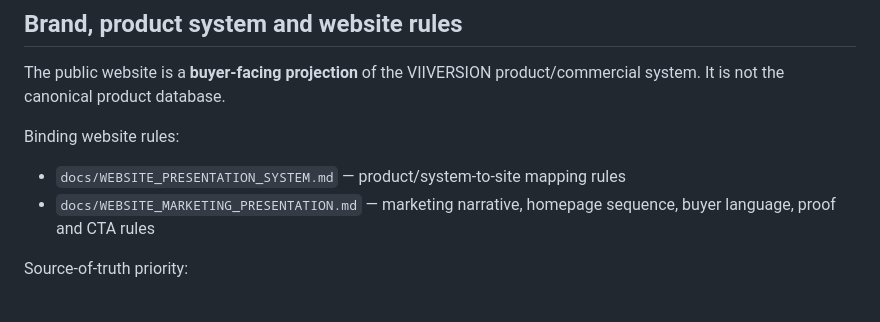
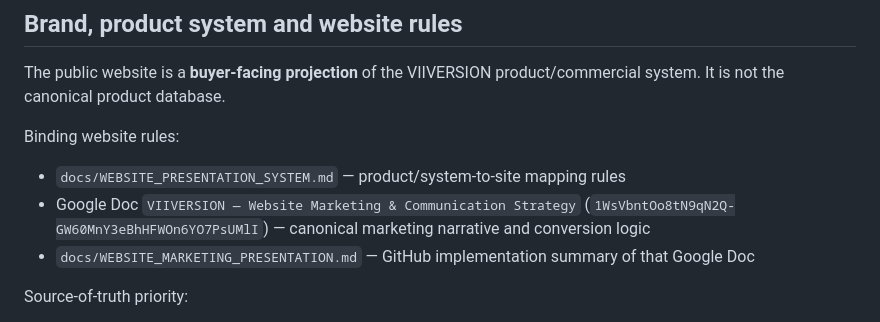
Before and after one commit to mirozdanie6v/viiversion, a Markdown page: README.md, the part around the change. Drawn GitHub-style.

Commit message:
Reference canonical website marketing Google Doc

```diff
--- a/README.md
+++ b/README.md
@@ -16,7 +16,8 @@ The public website is a **buyer-facing projection** of the VIIVERSION product/co
 Binding website rules:
 
 - `docs/WEBSITE_PRESENTATION_SYSTEM.md` — product/system-to-site mapping rules
-- `docs/WEBSITE_MARKETING_PRESENTATION.md` — marketing narrative, homepage sequence, buyer language, proof and CTA rules
+- Google Doc `VIIVERSION — Website Marketing & Communication Strategy` (`1WsVbntOo8tN9qN2Q-GW60MnY3eBhHFWOn6YO7PsUMlI`) — canonical marketing narrative and conversion logic
+- `docs/WEBSITE_MARKETING_PRESENTATION.md` — GitHub implementation summary of that Google Doc
 
 Source-of-truth priority:
 
```
